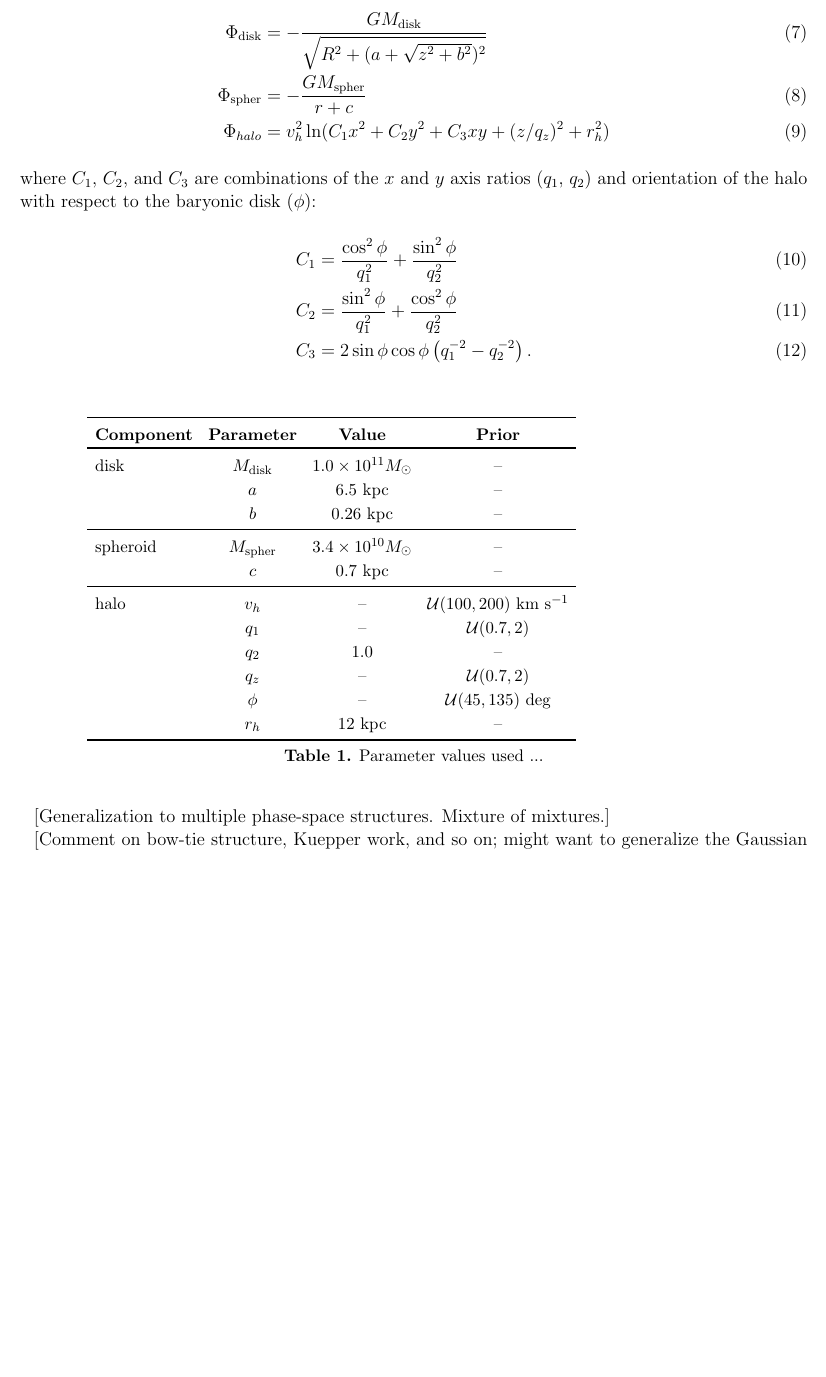
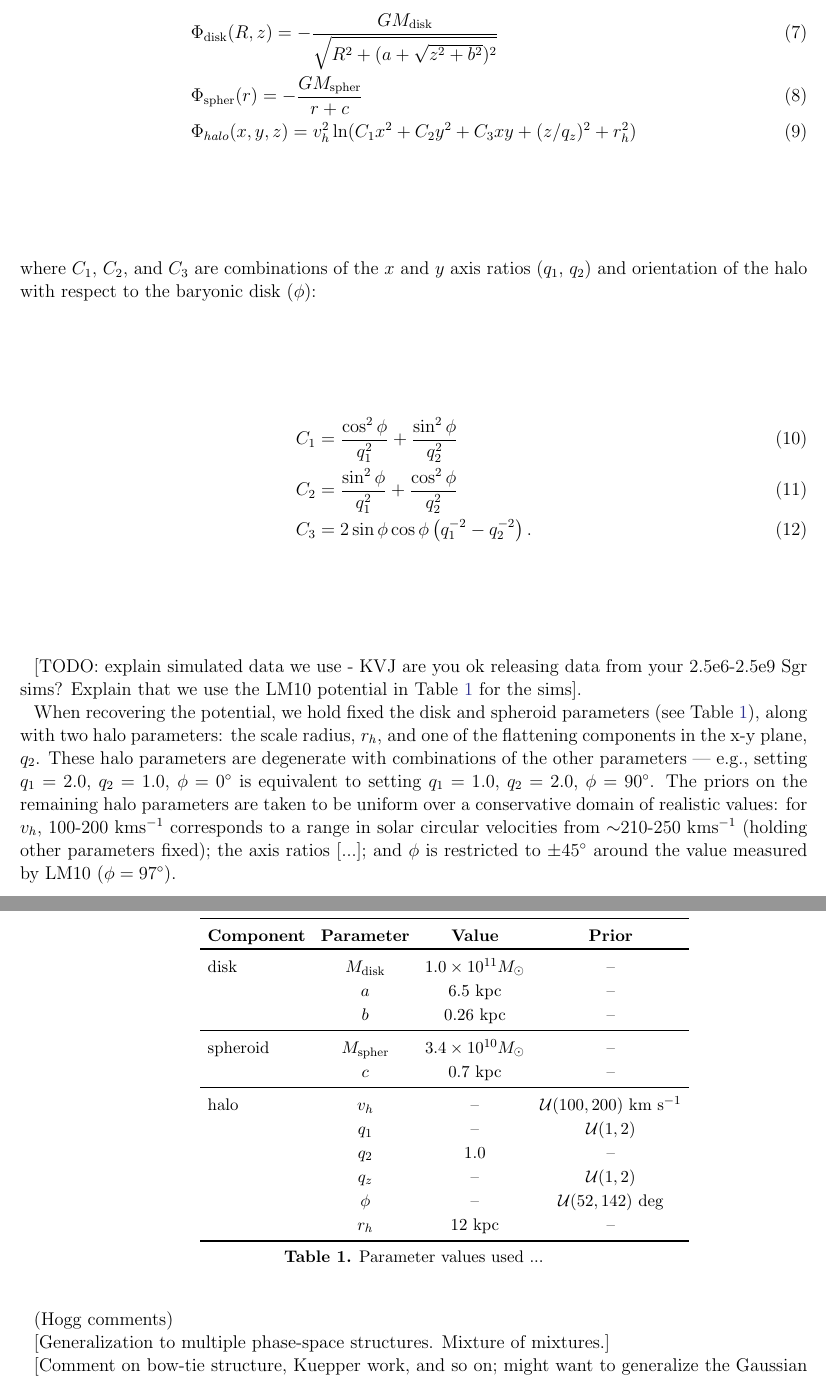
Before and after one commit to adrn/streams, a LaTeX paper (text/paper2/ms.tex): part of page 3 of 4 before the commit and two parts of pages 3 and 4 of 5 after it, the two joined at a grey line, cut so that both start at the same text, the shorter picture padded with empty space. Compiled offline with pdfLaTeX; an older LaTeX class or package is replaced by its successor.

Commit message:
more description of params

```diff
--- a/text/paper2/ms.tex
+++ b/text/paper2/ms.tex
@@ -125,9 +125,9 @@ In general, $p(\tau)$ is likely conditional on the observed orbit of the progeni
 \section{Experiments}
 We conduct several tests of this method [...]. For all tests in this article, we model the potential of the parent galaxy as a three-component sum of a Miyamoto-Nagai disk \citep{}, Hernquist bulge \citep[spheroid][]{}, and a triaxial, logarithmic halo \citep[e.g.,][]{law10}:
 \begin{align}
-	\Phi_{\rm disk} &= -\frac{GM_{\rm disk}}{\sqrt{R^2 + (a + \sqrt{z^2 + b^2})^2}}\\
-	\Phi_{\rm spher} &= -\frac{GM_{\rm spher}}{r + c}\\
-	\Phi_{halo} &= v_{h}^2 \ln(C_1 x^2 + C_2 y^2 + C_3 xy + (z/q_z)^2 + r_h^2)
+	&\Phi_{\rm disk}(R,z) = -\frac{GM_{\rm disk}}{\sqrt{R^2 + (a + \sqrt{z^2 + b^2})^2}}\\
+	&\Phi_{\rm spher}(r) = -\frac{GM_{\rm spher}}{r + c}\\
+	&\Phi_{halo}(x,y,z) = v_{h}^2 \ln(C_1 x^2 + C_2 y^2 + C_3 xy + (z/q_z)^2 + r_h^2)
 \end{align}
 where $C_1$, $C_2$, and $C_3$ are combinations of the $x$ and $y$ axis
 ratios ($q_1$, $q_2$) and orientation of the halo with respect to the
@@ -138,7 +138,12 @@ baryonic disk ($\phi$):
   C_3 &= 2\sin\phi\cos\phi \left(q_1^{-2} - q_2^{-2}\right).
 \end{align}
 
+[TODO: explain simulated data we use - KVJ are you ok releasing data from your 2.5e6-2.5e9 Sgr sims? Explain that we use the LM10 potential in Table~\ref{tbl:potential} for the sims].
+
+When recovering the potential, we hold fixed the disk and spheroid parameters (see Table~\ref{tbl:potential}), along with two halo parameters: the scale radius, $r_h$, and one of the flattening components in the x-y plane, $q_2$. These halo parameters are degenerate with combinations of the other parameters --- e.g., setting $q_1=2.0$, $q_2=1.0$, $\phi=0^\circ$ is equivalent to setting $q_1=1.0$, $q_2=2.0$, $\phi=90^\circ$. The priors on the remaining halo parameters are taken to be uniform over a conservative domain of realistic values: for $v_h$, 100-200~kms$^{-1}$ corresponds to a range in solar circular velocities from $\sim$210-250 kms$^{-1}$ (holding other parameters fixed); the axis ratios [...]; and $\phi$ is restricted to $\pm45^\circ$ around the value measured by LM10 ($\phi = 97^\circ$).
+
 \begin{table}[h]
+\begin{center}
 	\begin{tabular}{l c c c} \toprule
 		{\bf Component} & {\bf Parameter} & {\bf Value} & {\bf Prior} \\\toprule
 		disk & $M_{\rm disk}$ & $1.0\times10^{11}M_\odot$ & -- \\
@@ -149,16 +154,23 @@ baryonic disk ($\phi$):
 		& $c$ & 0.7 kpc & --\\
 		\midrule
 		halo & $v_h$ & -- & $\mathcal{U}(100,200)$ km $\mathrm{s}^{-1}$ \\
-		& $q_1$ & -- & $\mathcal{U}(0.7,2)$\\
+		& $q_1$ & -- & $\mathcal{U}(1,2)$\\
 		& $q_2$ & 1.0 & --\\
-		& $q_z$ & -- & $\mathcal{U}(0.7,2)$\\
-		& $\phi$ & -- & $\mathcal{U}(45,135)$ deg\\
+		& $q_z$ & -- & $\mathcal{U}(1,2)$\\
+		& $\phi$ & -- & $\mathcal{U}(52,142)$ deg\\
 		& $r_h$ & 12 kpc & --\\
 		\bottomrule
 		\hline
 	\end{tabular}
-	\caption{Parameter values used ...}
+	\caption{Parameter values used ...\label{tbl:potential}}
+\end{center}
 \end{table}
+
+
+
+\pagebreak
+
+(Hogg comments)
 
 [Generalization to multiple phase-space structures. Mixture of
   mixtures.]
```
Also changed, not shown: text/paper2/ms.tex (2 more changed lines).
